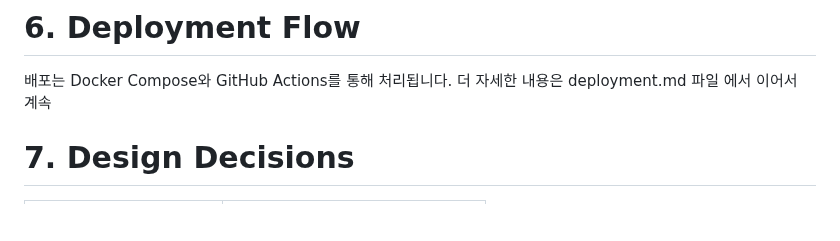
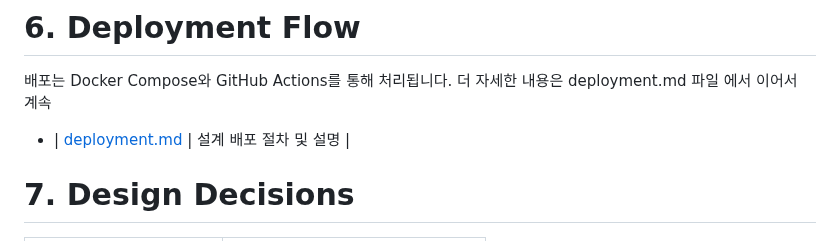
Before and after one commit to bluejals13/26-05adf, a Markdown page: docs/architecture.md, the part around the change. Rendered like a GitHub page; blank space fills up the shorter version.

```diff
--- a/docs/architecture.md
+++ b/docs/architecture.md
@@ -169,7 +169,7 @@ MySQL
 
 배포는 Docker Compose와 GitHub Actions를 통해 처리됩니다.
 더 자세한 내용은 deployment.md 파일 에서 이어서 계속
-
+- | [deployment.md](docs/deployment.md) | 설계 배포 절차 및 설명 |
 
 
 # 7. Design Decisions
```
